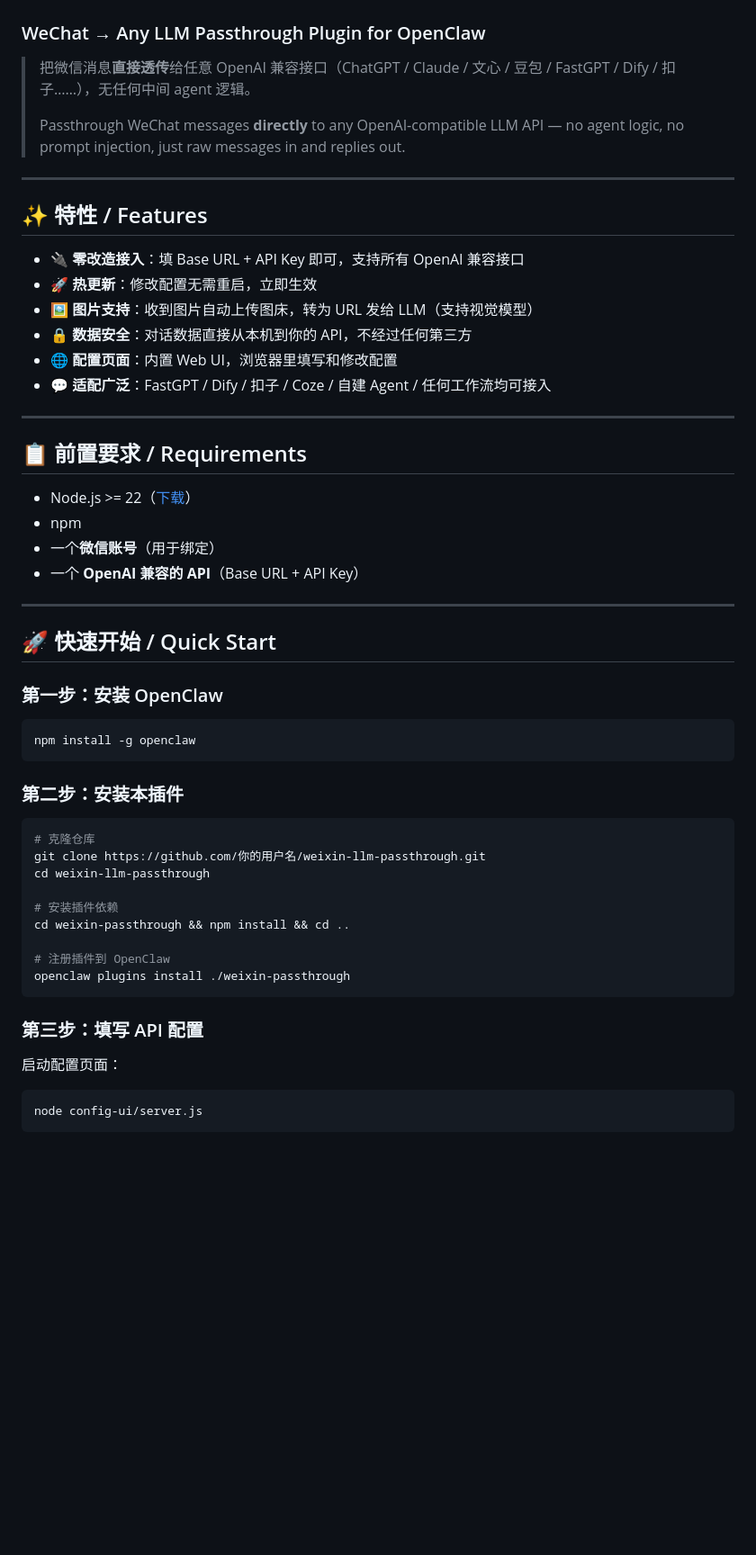
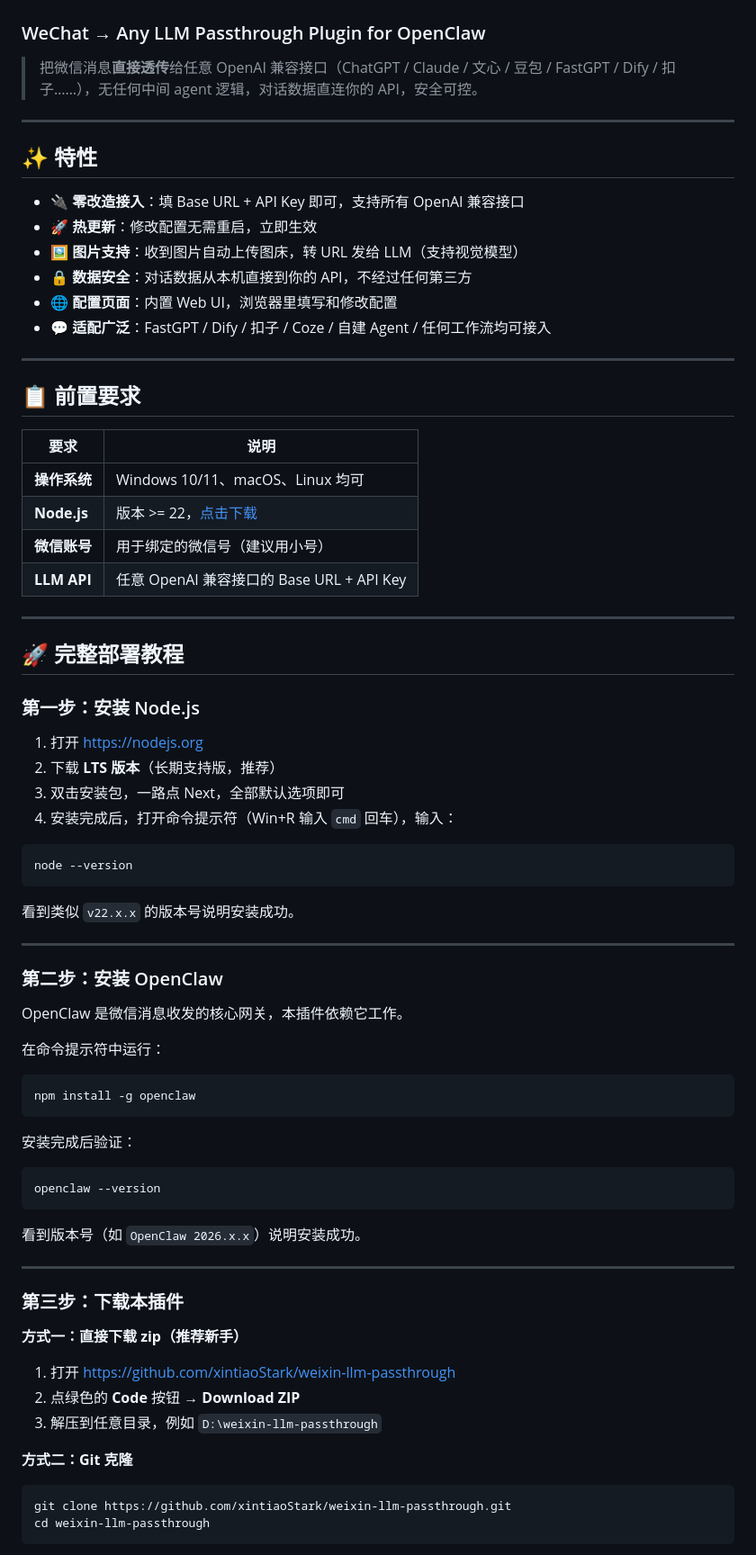
Before and after one commit to xintiaoStark/weixin-llm-passthrough, a Markdown page: README.md, the part around one of its changes. Shown at 90% size. Rendered like a GitHub page; blank space fills up the shorter version.

````diff
--- a/README.md
+++ b/README.md
@@ -1,59 +1,81 @@
 # 微信 LLM 透传插件
 ### WeChat → Any LLM Passthrough Plugin for OpenClaw
 
-> 把微信消息**直接透传**给任意 OpenAI 兼容接口（ChatGPT / Claude / 文心 / 豆包 / FastGPT / Dify / 扣子……），无任何中间 agent 逻辑。
->
-> Passthrough WeChat messages **directly** to any OpenAI-compatible LLM API — no agent logic, no prompt injection, just raw messages in and replies out.
+> 把微信消息**直接透传**给任意 OpenAI 兼容接口（ChatGPT / Claude / 文心 / 豆包 / FastGPT / Dify / 扣子……），无任何中间 agent 逻辑，对话数据直连你的 API，安全可控。
 
 ---
 
-## ✨ 特性 / Features
+## ✨ 特性
 
 - 🔌 **零改造接入**：填 Base URL + API Key 即可，支持所有 OpenAI 兼容接口
 - 🚀 **热更新**：修改配置无需重启，立即生效
-- 🖼️ **图片支持**：收到图片自动上传图床，转为 URL 发给 LLM（支持视觉模型）
-- 🔒 **数据安全**：对话数据直接从本机到你的 API，不经过任何第三方
+- 🖼️ **图片支持**：收到图片自动上传图床，转 URL 发给 LLM（支持视觉模型）
+- 🔒 **数据安全**：对话数据从本机直接到你的 API，不经过任何第三方
 - 🌐 **配置页面**：内置 Web UI，浏览器里填写和修改配置
 - 💬 **适配广泛**：FastGPT / Dify / 扣子 / Coze / 自建 Agent / 任何工作流均可接入
 
 ---
 
-## 📋 前置要求 / Requirements
+## 📋 前置要求
 
-- Node.js >= 22（[下载](https://nodejs.org)）
-- npm
-- 一个**微信账号**（用于绑定）
-- 一个 **OpenAI 兼容的 API**（Base URL + API Key）
+| 要求 | 说明 |
+|------|------|
+| **操作系统** | Windows 10/11、macOS、Linux 均可 |
+| **Node.js** | 版本 >= 22，[点击下载](https://nodejs.org) |
+| **微信账号** | 用于绑定的微信号（建议用小号） |
+| **LLM API** | 任意 OpenAI 兼容接口的 Base URL + API Key |
 
 ---
 
-## 🚀 快速开始 / Quick Start
+## 🚀 完整部署教程
 
-### 第一步：安装 OpenClaw
+### 第一步：安装 Node.js
+
+1. 打开 https://nodejs.org
+2. 下载 **LTS 版本**（长期支持版，推荐）
+3. 双击安装包，一路点 Next，全部默认选项即可
+4. 安装完成后，打开命令提示符（Win+R 输入 `cmd` 回车），输入：
+
+```
+node --version
+```
+
+看到类似 `v22.x.x` 的版本号说明安装成功。
+
+---
+
+### 第二步：安装 OpenClaw
+
+OpenClaw 是微信消息收发的核心网关，本插件依赖它工作。
+
+在命令提示符中运行：
 
 ```bash
 npm install -g openclaw
 ```
 
-### 第二步：安装本插件
+安装完成后验证：
 
 ```bash
-# 克隆仓库
-git clone https://github.com/你的用户名/weixin-llm-passthrough.git
-cd weixin-llm-passthrough
-
-# 安装插件依赖
-cd weixin-passthrough && npm install && cd ..
-
-# 注册插件到 OpenClaw
-openclaw plugins install ./weixin-passthrough
+openclaw --version
 ```
 
-### 第三步：填写 API 配置
+看到版本号（如 `OpenClaw 2026.x.x`）说明安装成功。
 
-启动配置页面：
+---
+
+### 第三步：下载本插件
+
+**方式一：直接下载 zip（推荐新手）**
+
+1. 打开 https://github.com/xintiaoStark/weixin-llm-passthrough
+2. 点绿色的 **Code** 按钮 → **Download ZIP**
+3. 解压到任意目录，例如 `D:\weixin-llm-passthrough`
+
+**方式二：Git 克隆**
 
 ```bash
-node config-ui/server.js
+git clone https://github.com/xintiaoStark/weixin-llm-passthrough.git
+cd weixin-llm-passthrough
 ```
 
````
Also changed, not shown: other parts of README.md (+195 -99 lines).
